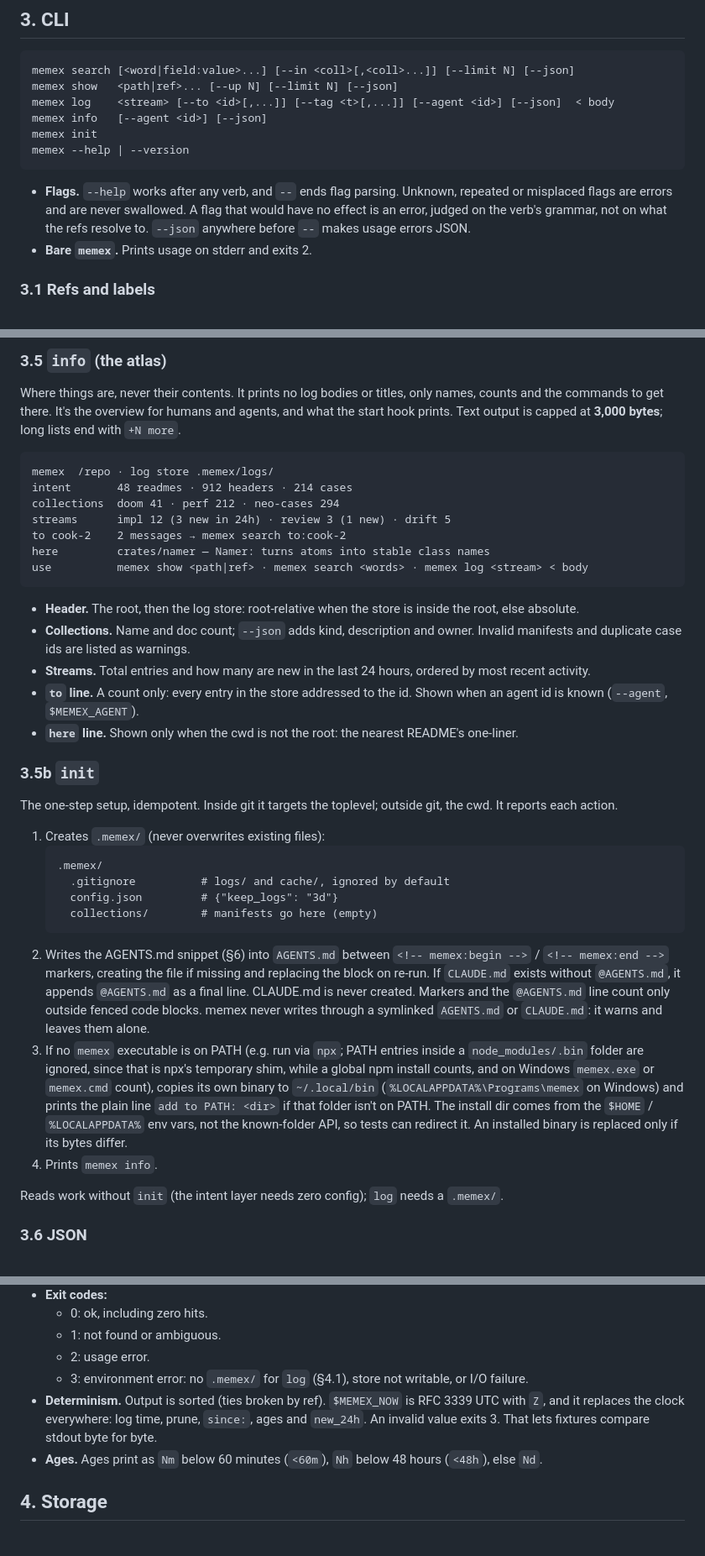
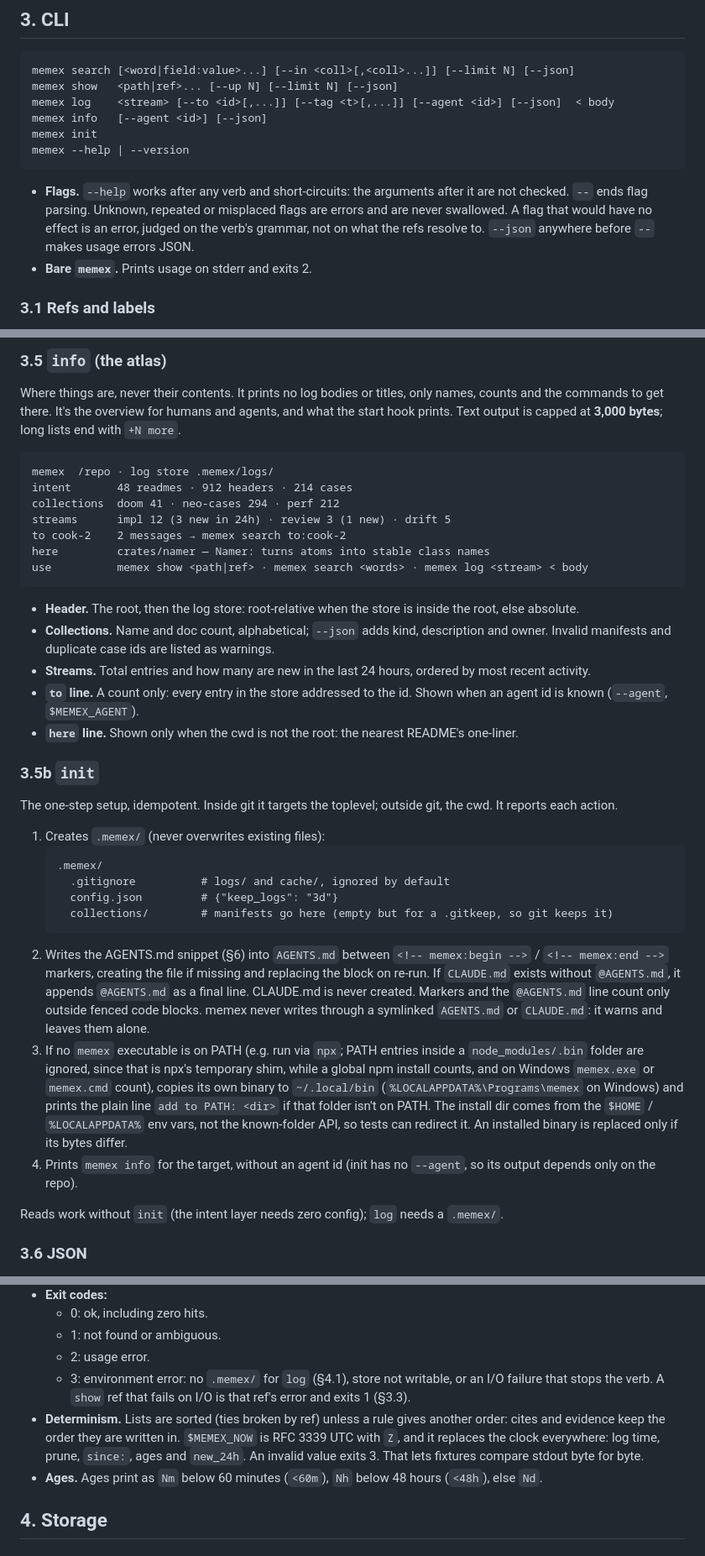
Before and after one commit to aswemaythink/memex, a Markdown page: design.md, 3 parts joined by grey strips. Shown at 84% size. GitHub-like rendering.

Commit message:
design: settle the S5.4 audit's case/design contradictions (C1-C8)
Co-Authored-By: Claude Opus 5.5 <noreply@anthropic.com>

````diff
--- a/design.md
+++ b/design.md
@@ -100,7 +100,7 @@ memex init
 memex --help | --version
 ```
 
-- **Flags.** `--help` works after any verb, and `--` ends flag parsing. Unknown, repeated or misplaced flags are errors and are never swallowed. A flag that would have no effect is an error, judged on the verb's grammar, not on what the refs resolve to. `--json` anywhere before `--` makes usage errors JSON.
+- **Flags.** `--help` works after any verb and short-circuits: the arguments after it are not checked. `--` ends flag parsing. Unknown, repeated or misplaced flags are errors and are never swallowed. A flag that would have no effect is an error, judged on the verb's grammar, not on what the refs resolve to. `--json` anywhere before `--` makes usage errors JSON.
 - **Bare `memex`.** Prints usage on stderr and exits 2.
 
 ### 3.1 Refs and labels
@@ -170,7 +170,7 @@ Where things are, never their contents. It prints no log bodies or titles, only
 ```
 memex  /repo · log store .memex/logs/
 intent       48 readmes · 912 headers · 214 cases
-collections  doom 41 · perf 212 · neo-cases 294
+collections  doom 41 · neo-cases 294 · perf 212
 streams      impl 12 (3 new in 24h) · review 3 (1 new) · drift 5
 to cook-2    2 messages → memex search to:cook-2
 here         crates/namer — Namer: turns atoms into stable class names
@@ -178,7 +178,7 @@ use          memex show <path|ref> · memex search <words> · memex log <stream>
 ```
 
 - **Header.** The root, then the log store: root-relative when the store is inside the root, else absolute.
-- **Collections.** Name and doc count; `--json` adds kind, description and owner. Invalid manifests and duplicate case ids are listed as warnings.
+- **Collections.** Name and doc count, alphabetical; `--json` adds kind, description and owner. Invalid manifests and duplicate case ids are listed as warnings.
 - **Streams.** Total entries and how many are new in the last 24 hours, ordered by most recent activity.
 - **`to` line.** A count only: every entry in the store addressed to the id. Shown when an agent id is known (`--agent`, `$MEMEX_AGENT`).
 - **`here` line.** Shown only when the cwd is not the root: the nearest README's one-liner.
@@ -192,11 +192,11 @@ The one-step setup, idempotent. Inside git it targets the toplevel; outside git,
    .memex/
      .gitignore          # logs/ and cache/, ignored by default
      config.json         # {"keep_logs": "3d"}
-     collections/        # manifests go here (empty)
+     collections/        # manifests go here (empty but for a .gitkeep, so git keeps it)
    ```
 2. Writes the AGENTS.md snippet (§6) into `AGENTS.md` between `<!-- memex:begin -->` / `<!-- memex:end -->` markers, creating the file if missing and replacing the block on re-run. If `CLAUDE.md` exists without `@AGENTS.md`, it appends `@AGENTS.md` as a final line. CLAUDE.md is never created. Markers and the `@AGENTS.md` line count only outside fenced code blocks. memex never writes through a symlinked `AGENTS.md` or `CLAUDE.md`: it warns and leaves them alone.
 3. If no `memex` executable is on PATH (e.g. run via `npx`; PATH entries inside a `node_modules/.bin` folder are ignored, since that is npx's temporary shim, while a global npm install counts, and on Windows `memex.exe` or `memex.cmd` count), copies its own binary to `~/.local/bin` (`%LOCALAPPDATA%\Programs\memex` on Windows) and prints the plain line `add to PATH: <dir>` if that folder isn't on PATH. The install dir comes from the `$HOME` / `%LOCALAPPDATA%` env vars, not the known-folder API, so tests can redirect it. An installed binary is replaced only if its bytes differ.
-4. Prints `memex info`.
+4. Prints `memex info` for the target, without an agent id (init has no `--agent`, so its output depends only on the repo).
 
 Reads work without `init` (the intent layer needs zero config); `log` needs a `.memex/`.
 
@@ -214,8 +214,8 @@ With `--json`, stdout is always one JSON document, including errors. Without it,
   - 0: ok, including zero hits.
   - 1: not found or ambiguous.
   - 2: usage error.
-  - 3: environment error: no `.memex/` for `log` (§4.1), store not writable, or I/O failure.
-- **Determinism.** Output is sorted (ties broken by ref). `$MEMEX_NOW` is RFC 3339 UTC with `Z`, and it replaces the clock everywhere: log time, prune, `since:`, ages and `new_24h`. An invalid value exits 3. That lets fixtures compare stdout byte for byte.
+  - 3: environment error: no `.memex/` for `log` (§4.1), store not writable, or an I/O failure that stops the verb. A `show` ref that fails on I/O is that ref's error and exits 1 (§3.3).
+- **Determinism.** Lists are sorted (ties broken by ref) unless a rule gives another order: cites and evidence keep the order they are written in. `$MEMEX_NOW` is RFC 3339 UTC with `Z`, and it replaces the clock everywhere: log time, prune, `since:`, ages and `new_24h`. An invalid value exits 3. That lets fixtures compare stdout byte for byte.
 - **Ages.** Ages print as `Nm` below 60 minutes (`<60m`), `Nh` below 48 hours (`<48h`), else `Nd`.
 
 ## 4. Storage
````
Also changed, not shown: other parts of design.md (+2 -2 lines).
